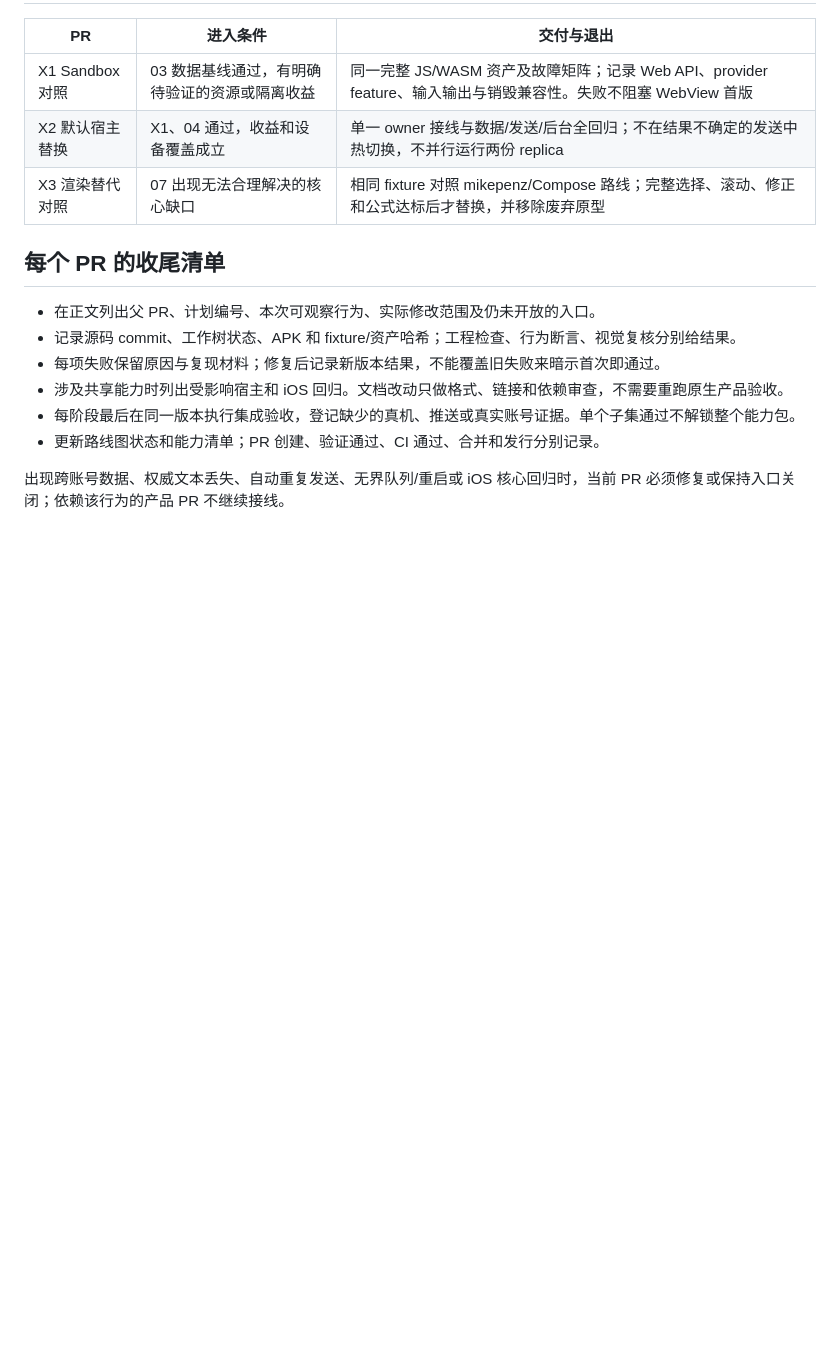
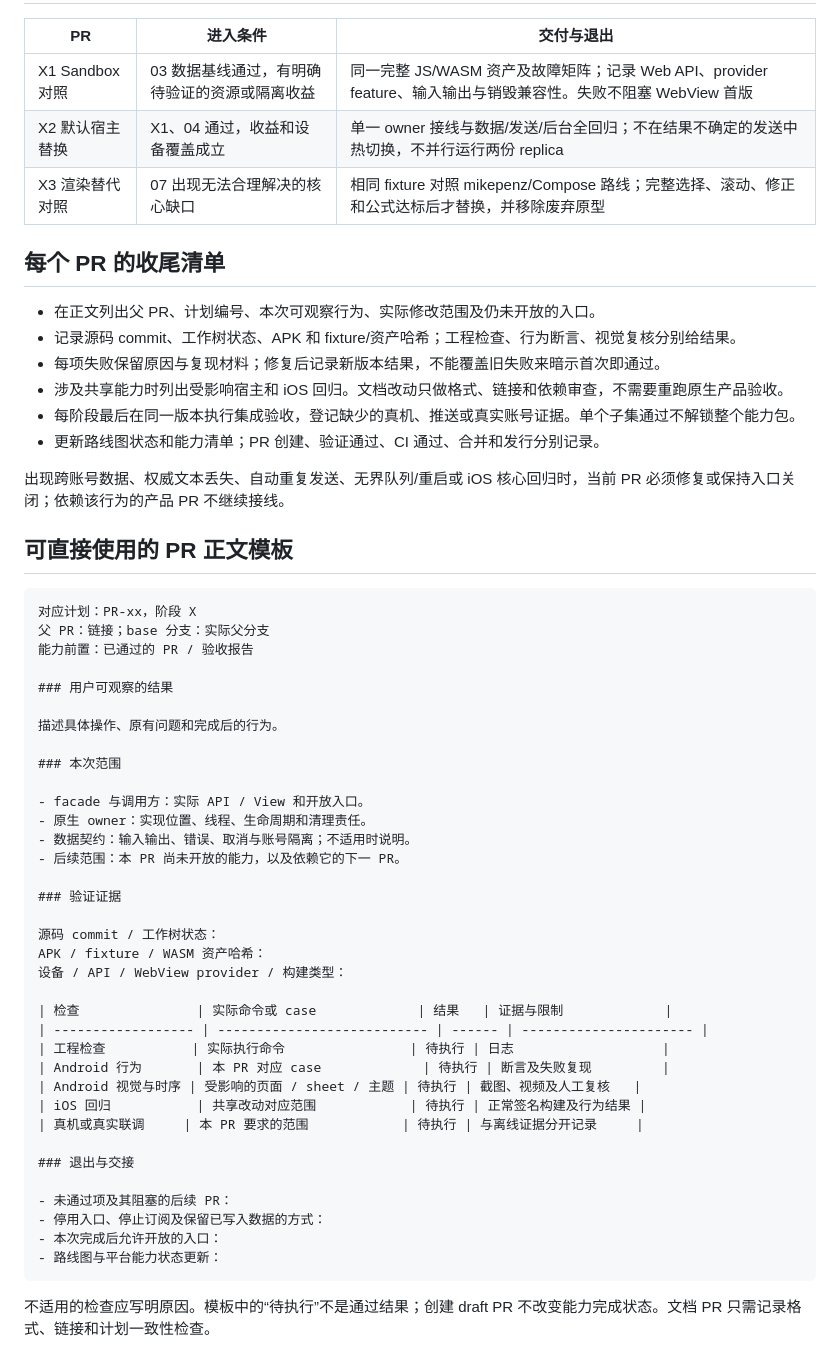
Before and after one commit to Eric-Song-Nop/lody-ios, a Markdown page: docs/plans/2026-09-10-android-pr-checklist.md, the part around one of its changes. Drawn GitHub-style; blank space fills up the shorter version.

Commit message:
docs(android): add phase handoffs and review template

````diff
--- a/docs/plans/2026-09-10-android-pr-checklist.md
+++ b/docs/plans/2026-09-10-android-pr-checklist.md
@@ -104,3 +119,45 @@ Enriched 的流式支持是选型依据；字符渐入、跨块选择、列表
 - 更新路线图状态和能力清单；PR 创建、验证通过、CI 通过、合并和发行分别记录。
 
 出现跨账号数据、权威文本丢失、自动重复发送、无界队列/重启或 iOS 核心回归时，当前 PR 必须修复或保持入口关闭；依赖该行为的产品 PR 不继续接线。
+
+## 可直接使用的 PR 正文模板
+
+```markdown
+对应计划：PR-xx，阶段 X
+父 PR：链接；base 分支：实际父分支
+能力前置：已通过的 PR / 验收报告
+
+### 用户可观察的结果
+
+描述具体操作、原有问题和完成后的行为。
+
+### 本次范围
+
+- facade 与调用方：实际 API / View 和开放入口。
+- 原生 owner：实现位置、线程、生命周期和清理责任。
+- 数据契约：输入输出、错误、取消与账号隔离；不适用时说明。
+- 后续范围：本 PR 尚未开放的能力，以及依赖它的下一 PR。
+
+### 验证证据
+
+源码 commit / 工作树状态：
+APK / fixture / WASM 资产哈希：
+设备 / API / WebView provider / 构建类型：
+
+| 检查               | 实际命令或 case             | 结果   | 证据与限制             |
+| ------------------ | --------------------------- | ------ | ---------------------- |
+| 工程检查           | 实际执行命令                | 待执行 | 日志                   |
+| Android 行为       | 本 PR 对应 case             | 待执行 | 断言及失败复现         |
+| Android 视觉与时序 | 受影响的页面 / sheet / 主题 | 待执行 | 截图、视频及人工复核   |
+| iOS 回归           | 共享改动对应范围            | 待执行 | 正常签名构建及行为结果 |
+| 真机或真实联调     | 本 PR 要求的范围            | 待执行 | 与离线证据分开记录     |
+
+### 退出与交接
+
+- 未通过项及其阻塞的后续 PR：
+- 停用入口、停止订阅及保留已写入数据的方式：
+- 本次完成后允许开放的入口：
+- 路线图与平台能力状态更新：
+```
+
+不适用的检查应写明原因。模板中的“待执行”不是通过结果；创建 draft PR 不改变能力完成状态。文档 PR 只需记录格式、链接和计划一致性检查。
````
Also changed, not shown: other parts of docs/plans/2026-09-10-android-pr-checklist.md (+15 -0 lines), README.md (+1 -1 lines).
